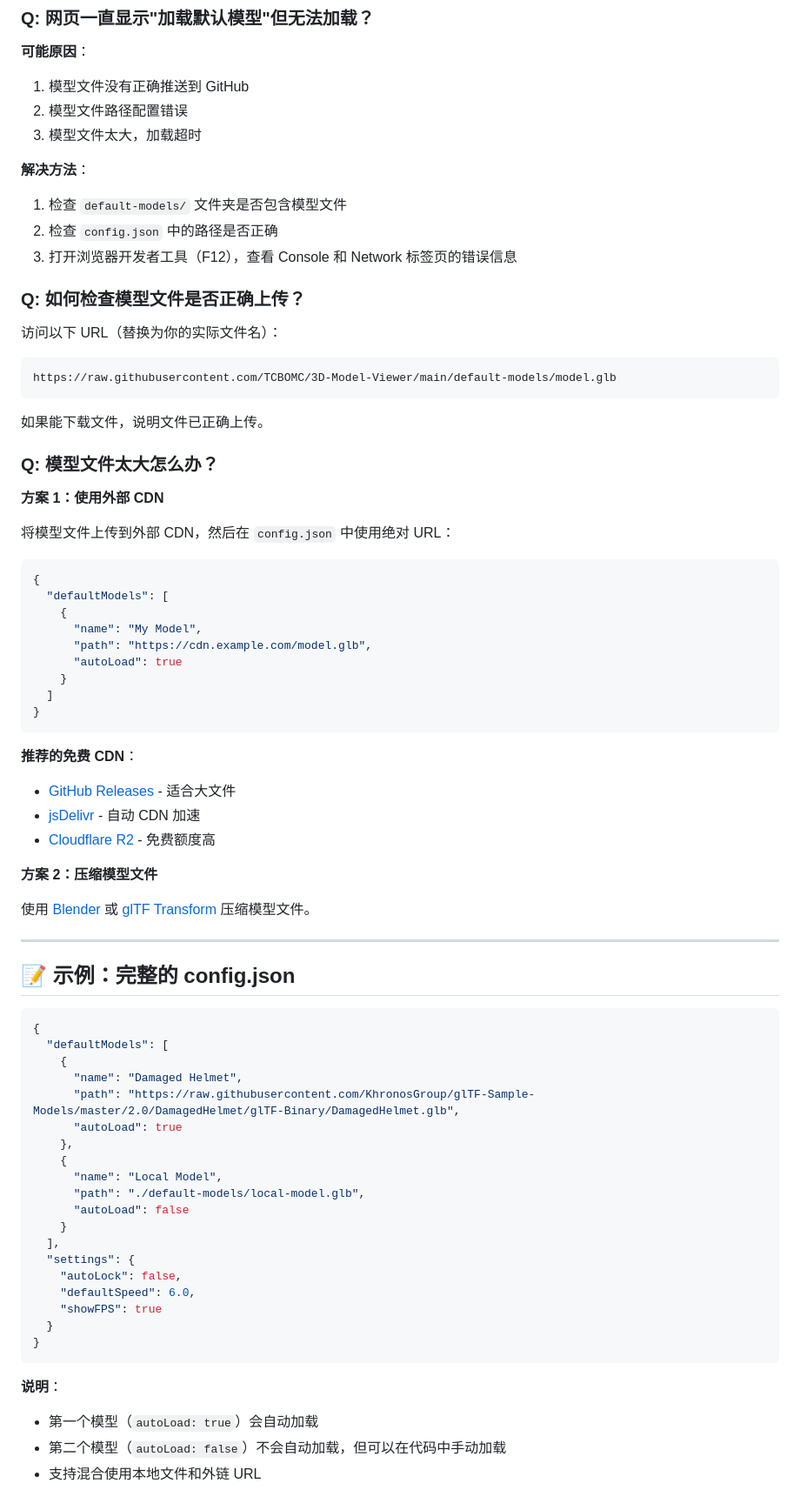
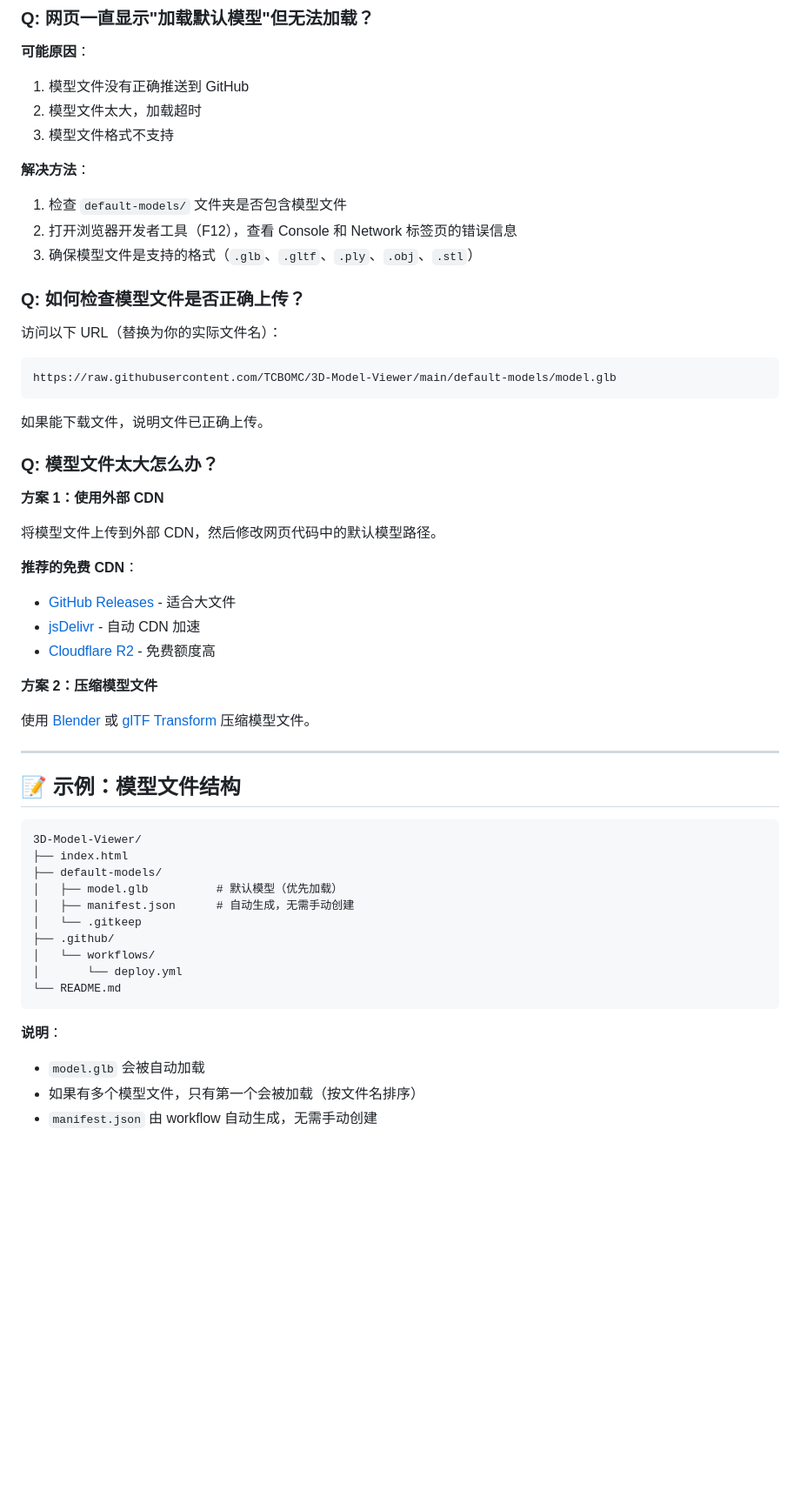
Before and after one commit to TCBOMC/3D-Model-Viewer, a Markdown page: DEPLOY.md, the part around one of its changes. Shown at 87% size. Rendered like a GitHub page; blank space fills up the shorter version.

````diff
--- a/DEPLOY.md
+++ b/DEPLOY.md
@@ -67,13 +55,13 @@ git push origin main
 
 **可能原因**：
 1. 模型文件没有正确推送到 GitHub
-2. 模型文件路径配置错误
-3. 模型文件太大，加载超时
+2. 模型文件太大，加载超时
+3. 模型文件格式不支持
 
 **解决方法**：
 1. 检查 `default-models/` 文件夹是否包含模型文件
-2. 检查 `config.json` 中的路径是否正确
-3. 打开浏览器开发者工具（F12），查看 Console 和 Network 标签页的错误信息
+2. 打开浏览器开发者工具（F12），查看 Console 和 Network 标签页的错误信息
+3. 确保模型文件是支持的格式（`.glb`、`.gltf`、`.ply`、`.obj`、`.stl`）
 
 ### Q: 如何检查模型文件是否正确上传？
 
@@ -88,19 +76,7 @@ https://raw.githubusercontent.com/TCBOMC/3D-Model-Viewer/main/default-models/mod
 
 **方案 1：使用外部 CDN**
 
-将模型文件上传到外部 CDN，然后在 `config.json` 中使用绝对 URL：
-
-```json
-{
-  "defaultModels": [
-    {
-      "name": "My Model",
-      "path": "https://cdn.example.com/model.glb",
-      "autoLoad": true
-    }
-  ]
-}
-```
+将模型文件上传到外部 CDN，然后修改网页代码中的默认模型路径。
 
 **推荐的免费 CDN**：
 - [GitHub Releases](https://docs.github.com/en/repositories/releasing-projects-on-github/about-releases) - 适合大文件
@@ -113,31 +89,22 @@ https://raw.githubusercontent.com/TCBOMC/3D-Model-Viewer/main/default-models/mod
 
 ---
 
-## 📝 示例：完整的 config.json
+## 📝 示例：模型文件结构
 
-```json
-{
-  "defaultModels": [
-    {
-      "name": "Damaged Helmet",
-      "path": "https://raw.githubusercontent.com/KhronosGroup/glTF-Sample-Models/master/2.0/DamagedHelmet/glTF-Binary/DamagedHelmet.glb",
-      "autoLoad": true
-    },
-    {
-      "name": "Local Model",
-      "path": "./default-models/local-model.glb",
-      "autoLoad": false
-    }
-  ],
-  "settings": {
-    "autoLock": false,
-    "defaultSpeed": 6.0,
-    "showFPS": true
-  }
-}
+```
+3D-Model-Viewer/
+├── index.html
+├── default-models/
+│   ├── model.glb          # 默认模型（优先加载）
+│   ├── manifest.json      # 自动生成，无需手动创建
+│   └── .gitkeep
+├── .github/
+│   └── workflows/
+│       └── deploy.yml
+└── README.md
 ```
 
 **说明**：
-- 第一个模型（`autoLoad: true`）会自动加载
-- 第二个模型（`autoLoad: false`）不会自动加载，但可以在代码中手动加载
-- 支持混合使用本地文件和外链 URL
+- `model.glb` 会被自动加载
+- 如果有多个模型文件，只有第一个会被加载（按文件名排序）
+- `manifest.json` 由 workflow 自动生成，无需手动创建
````
Also changed, not shown: other parts of DEPLOY.md (+11 -23 lines), README.md (+11 -34 lines).
